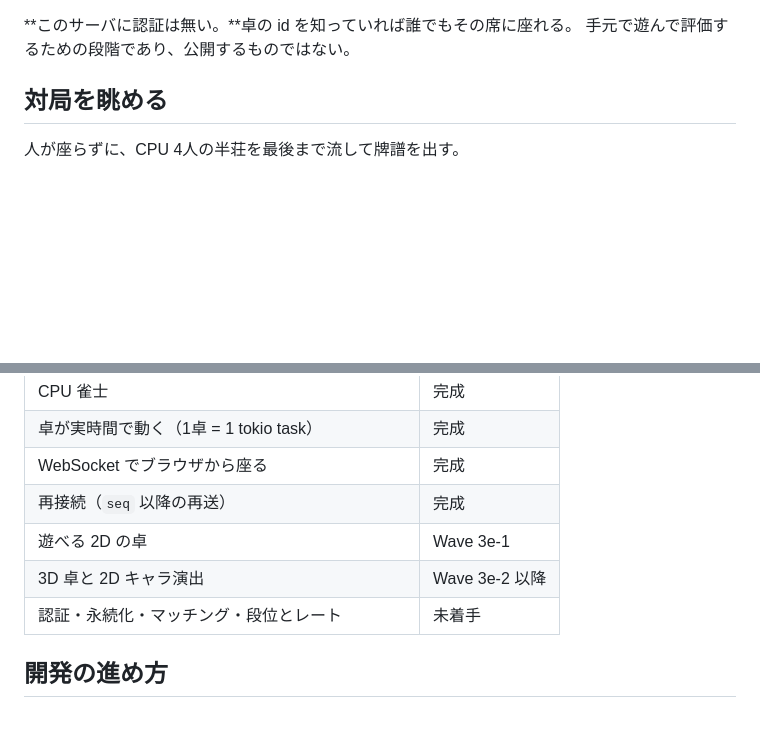
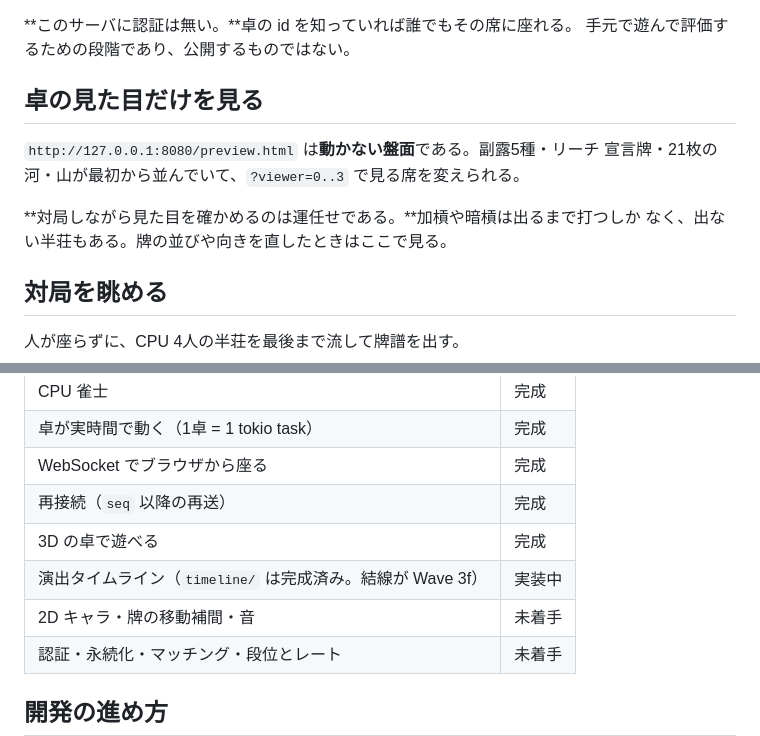
Before and after one commit to masaspc/Real-Mahjong, a Markdown page: README.md, 2 parts joined by grey strips. Drawn GitHub-style; blank space fills up the shorter version.

```diff
--- a/README.md
+++ b/README.md
@@ -19,6 +19,14 @@ cargo run -p server --bin serve
 
 **このサーバに認証は無い。**卓の id を知っていれば誰でもその席に座れる。
 手元で遊んで評価するための段階であり、公開するものではない。
+
+## 卓の見た目だけを見る
+
+`http://127.0.0.1:8080/preview.html` は**動かない盤面**である。副露5種・リーチ
+宣言牌・21枚の河・山が最初から並んでいて、`?viewer=0..3` で見る席を変えられる。
+
+**対局しながら見た目を確かめるのは運任せである。**加槓や暗槓は出るまで打つしか
+なく、出ない半荘もある。牌の並びや向きを直したときはここで見る。
 
 ## 対局を眺める
 
@@ -70,8 +78,9 @@ docs/superpowers/  設計仕様と実装計画
 | 卓が実時間で動く（1卓 = 1 tokio task） | 完成 |
 | WebSocket でブラウザから座る | 完成 |
 | 再接続（`seq` 以降の再送） | 完成 |
-| 遊べる 2D の卓 | Wave 3e-1 |
-| 3D 卓と 2D キャラ演出 | Wave 3e-2 以降 |
+| 3D の卓で遊べる | 完成 |
+| 演出タイムライン（`timeline/` は完成済み。結線が Wave 3f） | 実装中 |
+| 2D キャラ・牌の移動補間・音 | 未着手 |
 | 認証・永続化・マッチング・段位とレート | 未着手 |
 
 ## 開発の進め方
```
Also changed, not shown: AGENTS.md (+32 -0 lines).
